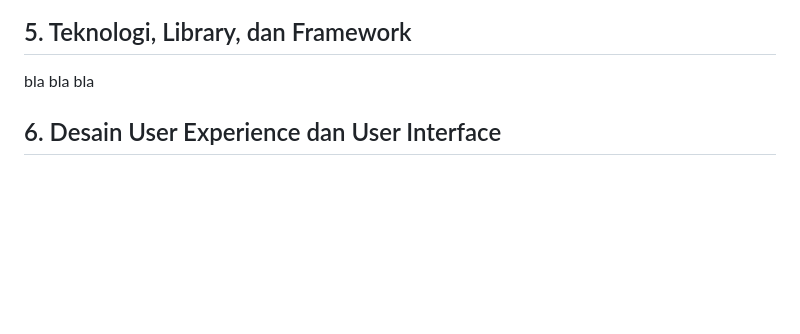
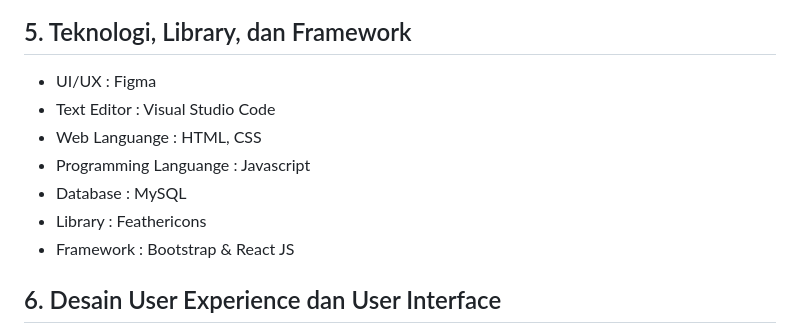
Before and after one commit to anandanovianshaf/dracoffee, a Markdown page: dracoffee-project-plan.md, the part around the change. GitHub-like rendering; blank space fills up the shorter version.

```diff
--- a/dracoffee-project-plan.md
+++ b/dracoffee-project-plan.md
@@ -112,7 +112,13 @@ flowchart BT
 
 ## 5. Teknologi, Library, dan Framework
 
-bla bla bla
+- UI/UX : Figma
+- Text Editor : Visual Studio Code
+- Web Languange : HTML, CSS
+- Programming Languange : Javascript
+- Database : MySQL
+- Library : Feathericons
+- Framework : Bootstrap & React JS
 
 ## 6. Desain User Experience dan User Interface
 - Ini adalah link figma saya
```
